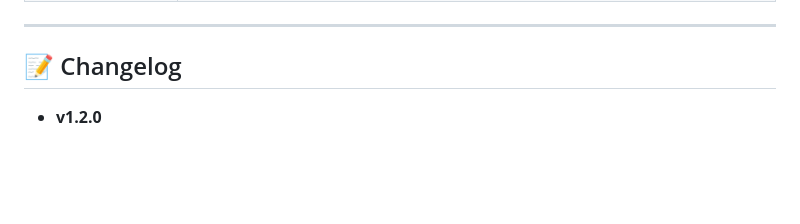
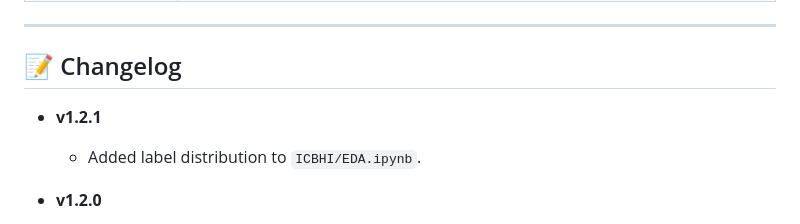
Before and after one commit to Kelpesito/EILO-BioAcoustics-Analysis, a Markdown page: README.md, the part around the change. Drawn GitHub-style; blank space fills up the shorter version.

```diff
--- a/README.md
+++ b/README.md
@@ -121,6 +121,9 @@ EILO-BioAcoustics-Analysis/
 ---
 
 ## 📝 Changelog
+- **v1.2.1**
+    - Added label distribution to `ICBHI/EDA.ipynb`.
+
 - **v1.2.0**
     - Study of ICBHI 2017 database: auxiliary analysis for duration-based filtering.
     - Optimized `dataset/get_metadata.py` script: Now the images are not fully read, just extract the metadata info with `soundfile.info`.
```
Also changed, not shown: ICBHI/README.md (+7 -0 lines), ICBHI/assets/label_distribution.png (added), ICBHI/assets/label_distribution_filtered.png (added), 3 other files.
